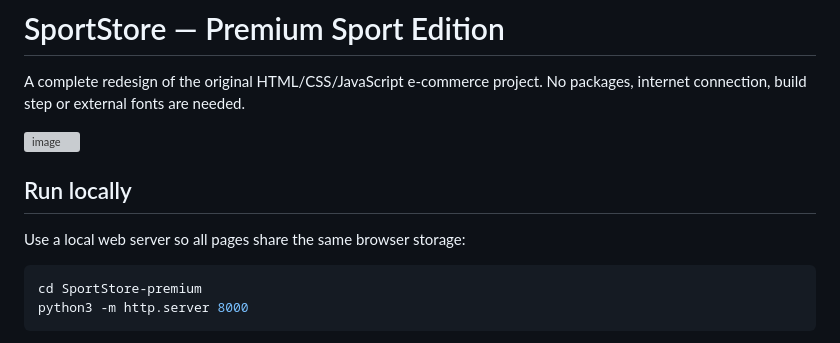
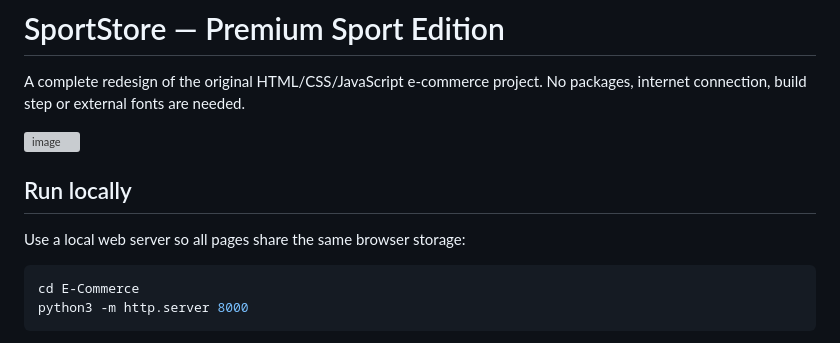
Before and after one commit to Jiten28/E-Commerce, a Markdown page: README.md, the part around the change. Rendered like a GitHub page; grey boxes are pictures that could not be loaded.

Commit message:
Fix local run instructions in README to reflect correct project directory

````diff
--- a/README.md
+++ b/README.md
@@ -4,13 +4,12 @@ A complete redesign of the original HTML/CSS/JavaScript e-commerce project. No p
 
 <img width="1440" height="840" alt="image" src="https://github.com/user-attachments/assets/e0f2c41a-bad9-4720-942b-1e10fdbc19cb" />
 
-
 ## Run locally
 
 Use a local web server so all pages share the same browser storage:
 
 ```sh
-cd SportStore-premium
+cd E-Commerce
 python3 -m http.server 8000
 ```
 
````
